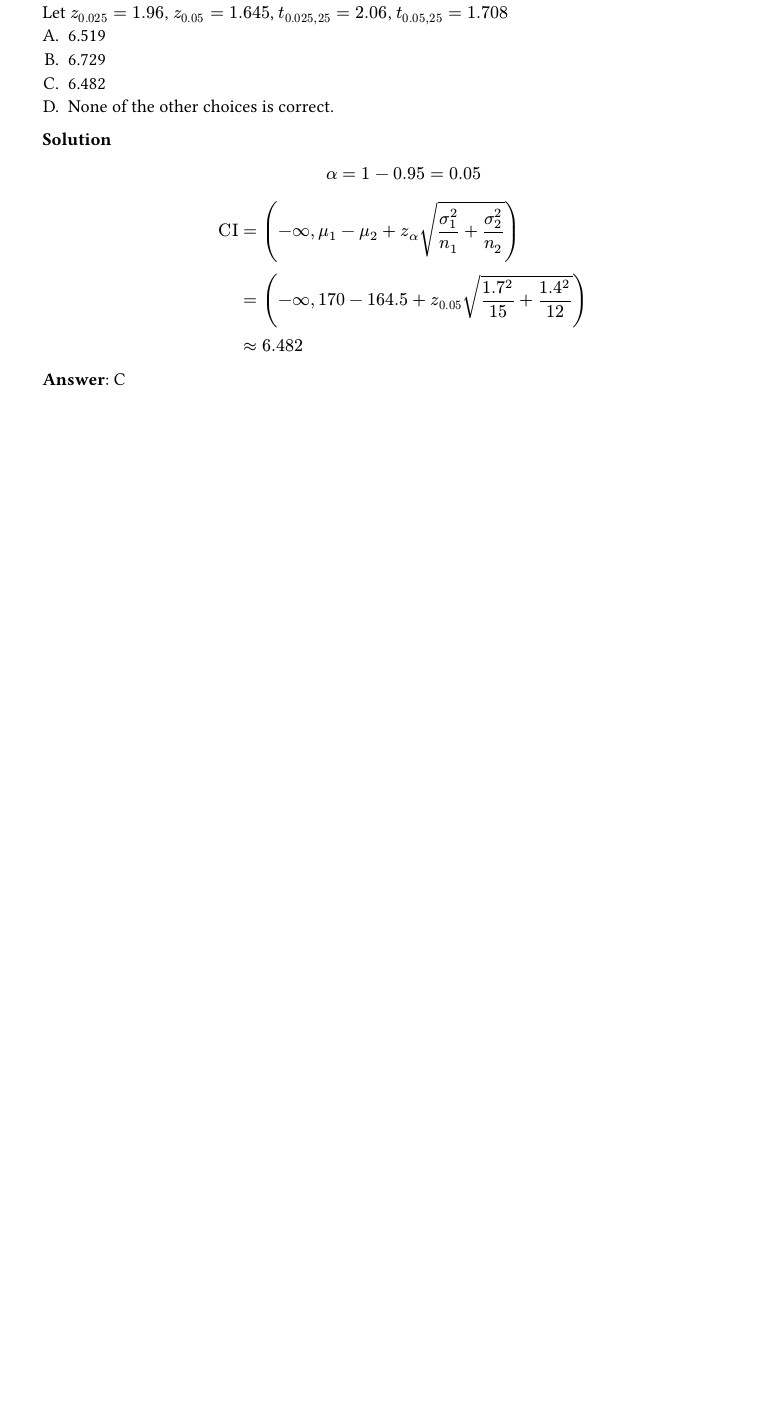
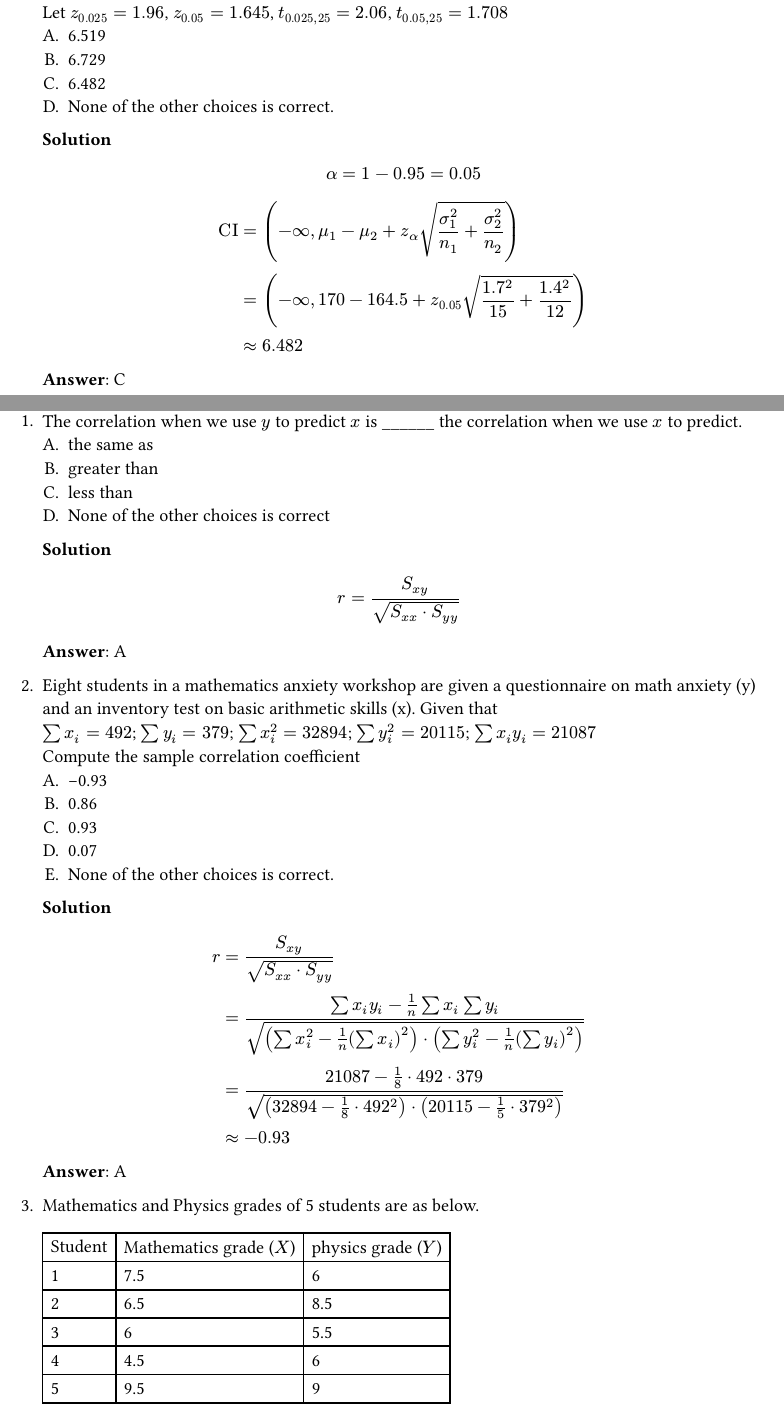
Before and after one commit to akagiyuu/note, a Typst document (MAS291/exam-preparation/main.typ, which reads MAS291/exam-preparation/chapters/chapter-11.typ): part of page 20 of 20 before the commit and two parts of pages 20 and 21 of 22 after it, the two joined at a grey line, cut so that both start at the same text, the shorter picture padded with empty space. The pictures show the PDF file MAS291/exam-preparation/main.pdf that the author committed with the source.

Commit message:
feat: add chapter 11

```diff
--- /dev/null
+++ b/MAS291/exam-preparation/chapters/chapter-11.typ
@@ -0,0 +1,40 @@
+= Chapter 11
++ The correlation when we use $y$ to predict $x$ is \_\_\_\_\_\_ the correlation when we use $x$ to predict.
+    + the same as
+    + greater than
+    + less than
+    + None of the other choices is correct
+
+    *Solution* \
+    $
+        r = S_(x y) / sqrt(S_(x x) dot S_(y y))
+    $
+    *Answer*: A
+
++ Eight students in a mathematics anxiety workshop are given a questionnaire on math anxiety (y) and an inventory test on basic arithmetic skills (x). Given that \
+    $sum x_i = 492$; $sum y_i = 379$; $sum x_i^2 = 32894$; $sum y_i^2 = 20115$; $sum x_i y_i = 21087$ \
+    Compute the sample correlation coefficient
+    + -0.93
+    + 0.86
+    + 0.93
+    + 0.07
+    + None of the other choices is correct.
+
+    *Solution* \
+    $
+        r
+        &= S_(x y) / sqrt(S_(x x) dot S_(y y)) \
+        &= (sum x_i y_i - 1 / n sum x_i sum y_i) / sqrt((sum x_i^2 - 1/n (sum x_i)^2) dot (sum y_i^2 - 1 / n (sum y_i)^2) ) \
+        &= (21087 - 1 / 8 dot 492 dot 379) / sqrt((32894 - 1/8 dot 492^2) dot (20115 - 1 /5 dot 379^2) ) \
+        &approx -0.93
+    $
+    *Answer*: A
+
++ Mathematics and Physics grades of 5 students are as below.
+    #table(
+        columns: 3,
+        "Student", [Mathematics grade ($X$)], [physics grade ($Y$)],
+        "1", "7.5", "6",
+        "2", "6.5", "8.5",
+        "3", "6", "5.5",
+        "4", "4.5", "6",
@@ -0,0 +53,8 @@
+    + 2.06
+
+    *Solution* \
+    $
+        S_(x x) = sum x_i^2 - 1 / n (sum x_i)^2 = 245 - 1 / 5 dot 34^2 = 13.8 \
+        t_0 = (hat(beta_1) - beta_1) / sqrt(sigma^2 / S_(x x)) = (0.56 - 0) / sqrt(1.43^2 / 13.8) approx 1.46
+    $
+    *Answer*: C
@@ -0,0 +66 @@
+        $y$, "31", "36", "94", "127",
@@ -0,0 +71,5 @@
+    + None of the other choices is correct.
+    + $21.5 + 31.17x$
+    + $21.5x + 31.17$
+
+    *Answer*: B
```
Also changed, not shown: MAS291/exam-preparation/main.typ (+2 -0 lines), MAS291/exam-preparation/main.pdf, MAS291/exam-preparation/chapters/chapter-11.typ (21 more changed lines).
